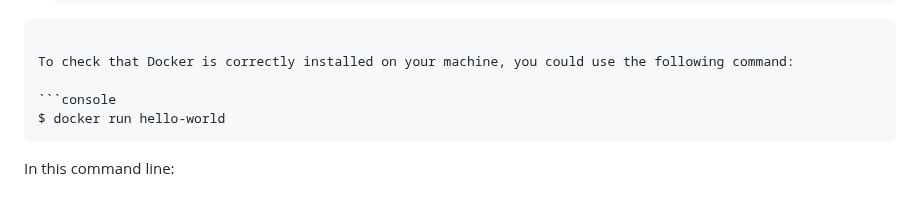
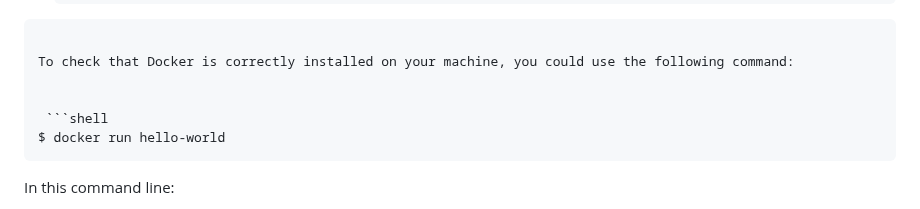
Before and after one commit to lmendiboure/5G-Course, a Markdown page: Docker/ReadMe.md, the part around the change. Drawn GitHub-style.

Commit message:
Correct erros

````diff
--- a/Docker/ReadMe.md
+++ b/Docker/ReadMe.md
@@ -28,9 +28,11 @@
 
 To check that Docker is correctly installed on your machine, you could use the following command:
 
-```console
+
+ ```shell
 $ docker run hello-world
 ```
+
 
 In  this command line:
   1. `docker` tells your operating system you are using the docker program
````
